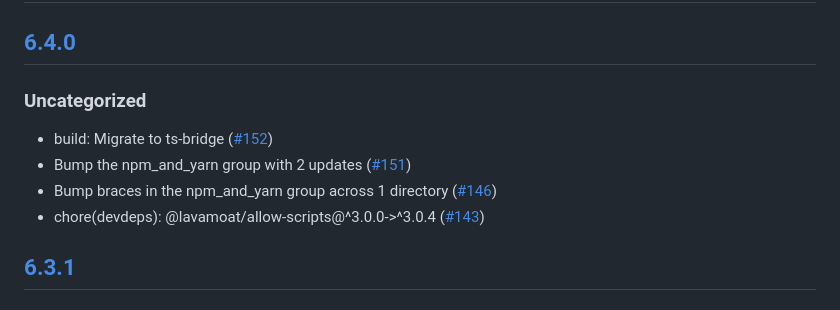
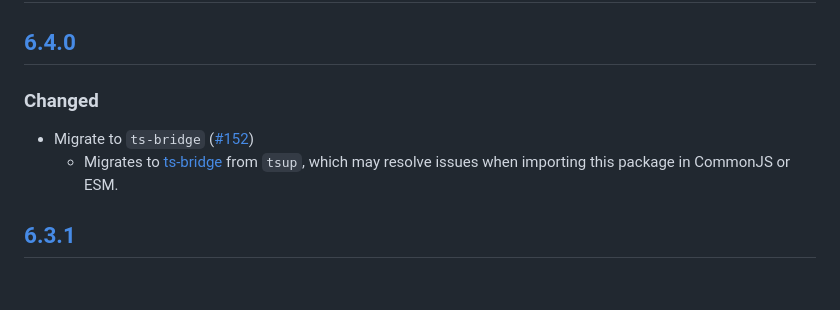
Before and after one commit to MetaMask/rpc-errors, a Markdown page: CHANGELOG.md, the part around the change. Drawn GitHub-style.

Commit message:
chore: Update changelog

```diff
--- a/CHANGELOG.md
+++ b/CHANGELOG.md
@@ -9,12 +9,10 @@ and this project adheres to [Semantic Versioning](https://semver.org/spec/v2.0.0
 
 ## [6.4.0]
 
-### Uncategorized
+### Changed
 
-- build: Migrate to ts-bridge ([#152](https://github.com/MetaMask/rpc-errors/pull/152))
-- Bump the npm_and_yarn group with 2 updates ([#151](https://github.com/MetaMask/rpc-errors/pull/151))
-- Bump braces in the npm_and_yarn group across 1 directory ([#146](https://github.com/MetaMask/rpc-errors/pull/146))
-- chore(devdeps): @lavamoat/allow-scripts@^3.0.0->^3.0.4 ([#143](https://github.com/MetaMask/rpc-errors/pull/143))
+- Migrate to `ts-bridge` ([#152](https://github.com/MetaMask/rpc-errors/pull/152))
+  - Migrates to [ts-bridge](https://ts-bridge.dev) from `tsup`, which may resolve issues when importing this package in CommonJS or ESM.
 
 ## [6.3.1]
 
```
